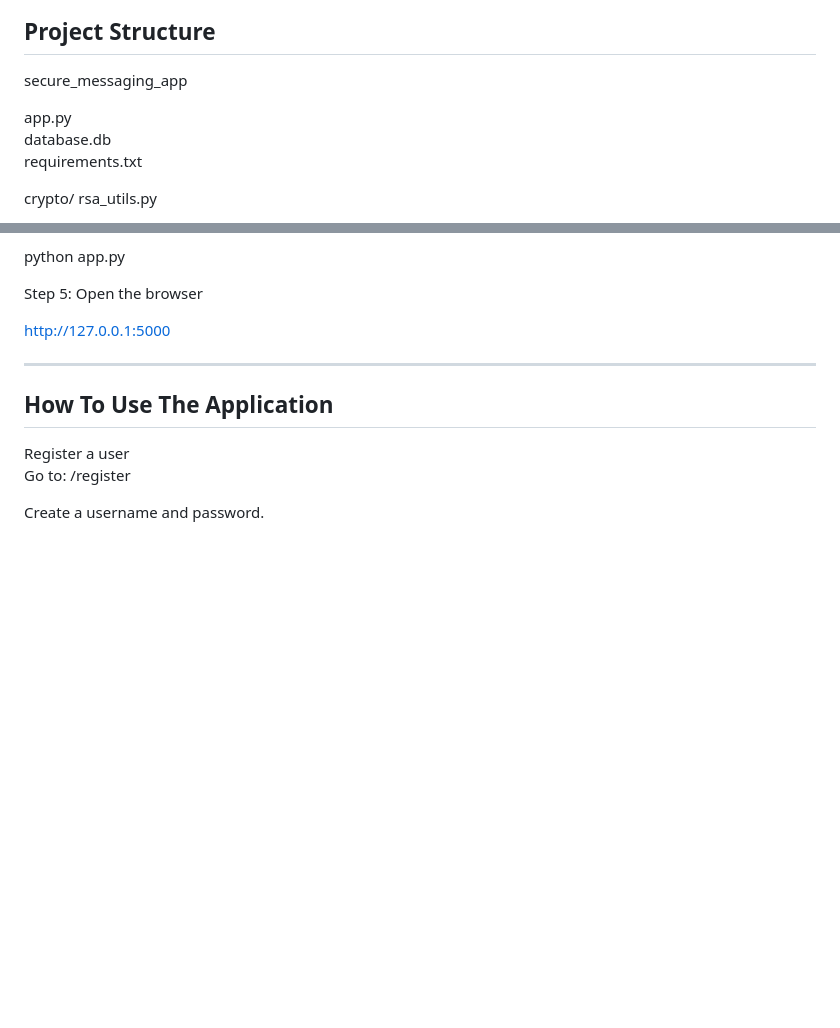
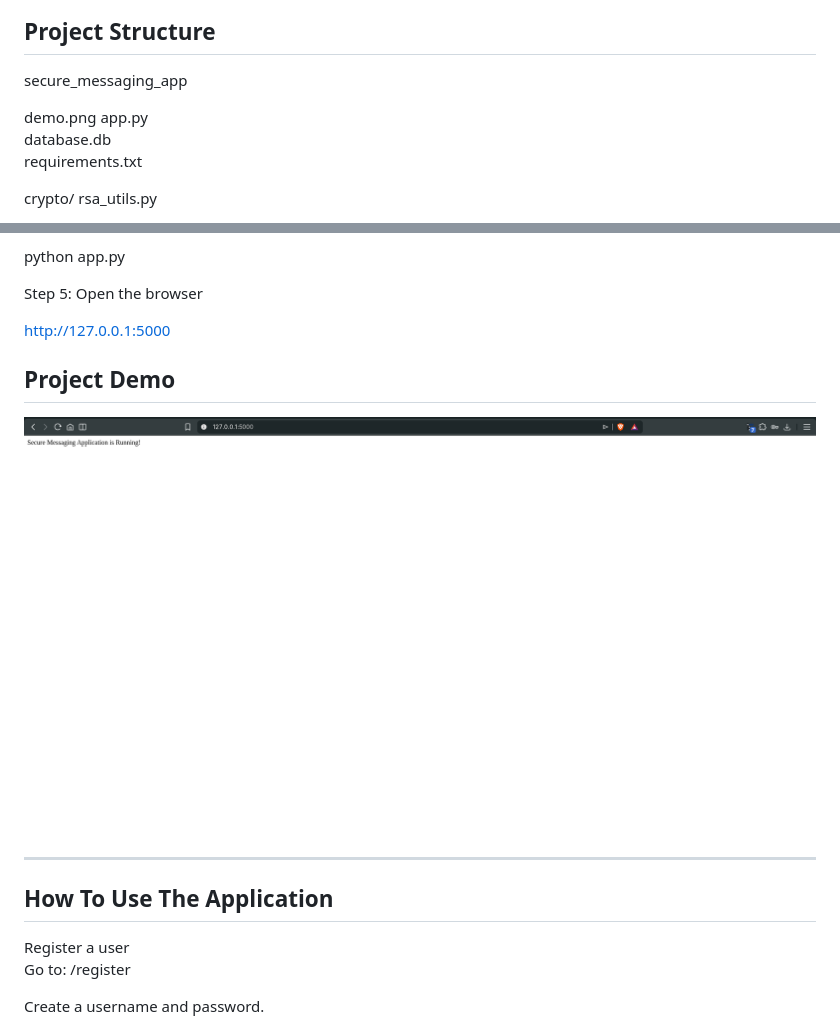
Before and after one commit to Shaheer-Muhammed/secure-messaging-app, a Markdown page: README.md, 2 parts joined by grey strips. Rendered like a GitHub page; pictures changed too: demo.png (added); blank space fills up the shorter version.

Commit message:
Added demo screenshot to README

```diff
--- a/README.md
+++ b/README.md
@@ -49,6 +49,7 @@ RSA Encryption
 
 secure_messaging_app
 
+demo.png
 app.py
 database.db
 requirements.txt
@@ -89,6 +90,10 @@ python app.py
 Step 5: Open the browser
 
 http://127.0.0.1:5000
+
+## Project Demo
+
+![App Screenshot](demo.png)
 
 ----------------------------------------------------
 
```
